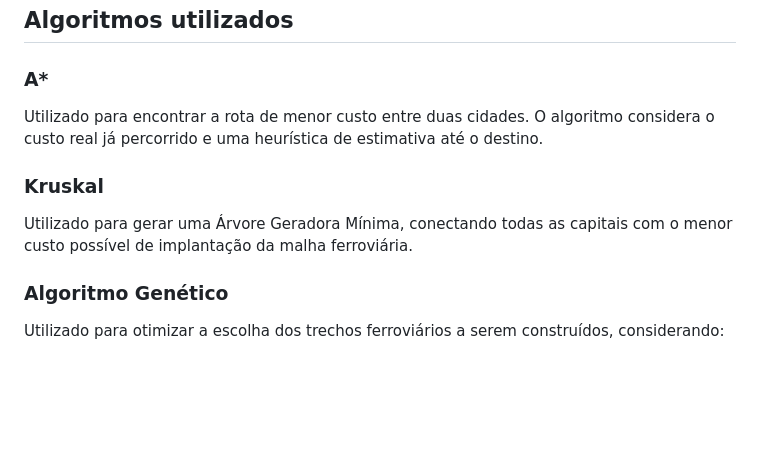
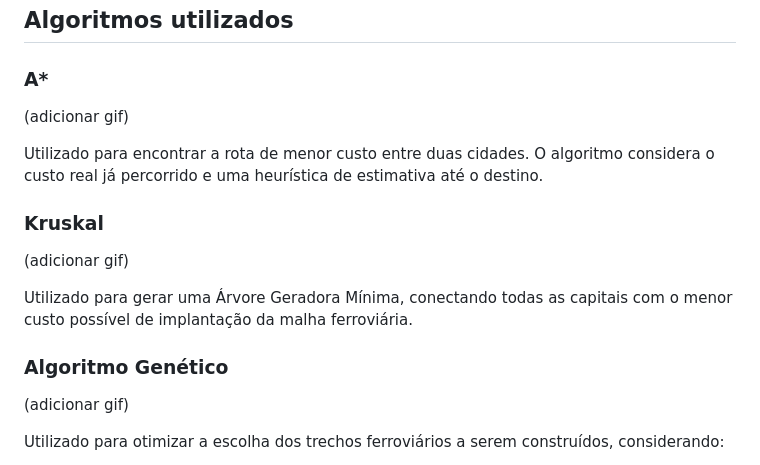
Before and after one commit to viribeirof/intelirota, a Markdown page: README.md, the part around the change. Rendered like a GitHub page; blank space fills up the shorter version.

Commit message:
Atualizando parte2 do Readme

```diff
--- a/README.md
+++ b/README.md
@@ -38,14 +38,17 @@ Também foi considerada uma exceção específica: Brasília possui conexão dir
 ## Algoritmos utilizados
 
 ### A*
+(adicionar gif)
 
 Utilizado para encontrar a rota de menor custo entre duas cidades. O algoritmo considera o custo real já percorrido e uma heurística de estimativa até o destino.
 
 ### Kruskal
+(adicionar gif)
 
 Utilizado para gerar uma Árvore Geradora Mínima, conectando todas as capitais com o menor custo possível de implantação da malha ferroviária.
 
 ### Algoritmo Genético
+(adicionar gif)
 
 Utilizado para otimizar a escolha dos trechos ferroviários a serem construídos, considerando:
 
```
